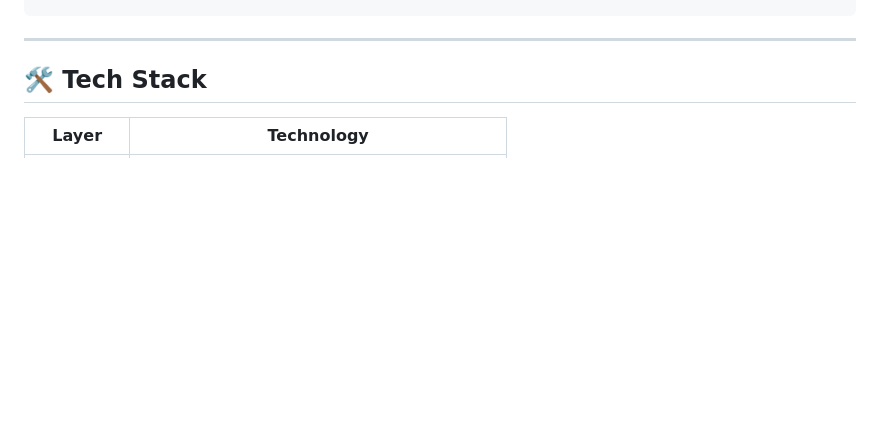
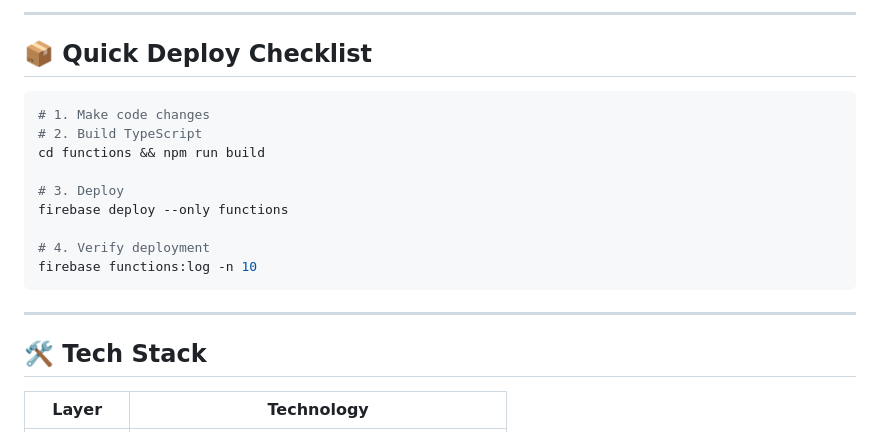
Before and after one commit to shrijan-code/carpool-connect-Current, a Markdown page: README.md, the part around the change printed below. GitHub-like rendering; blank space fills up the shorter version.

Commit message:
Add comprehensive Firebase CLI documentation to README - Includes logs, secrets, deployment, and troubleshooting commands

````diff
--- a/README.md
+++ b/README.md
@@ -184,3 +271,17 @@ firebase deploy --only functions
+---
+
+## 📦 Quick Deploy Checklist
+
+```bash
+# 1. Make code changes
+# 2. Build TypeScript
+cd functions && npm run build
+
+# 3. Deploy
+firebase deploy --only functions
+
+# 4. Verify deployment
+firebase functions:log -n 10
 ```
 
 ---
````
Also changed, not shown: other parts of README.md (+89 -2 lines).
